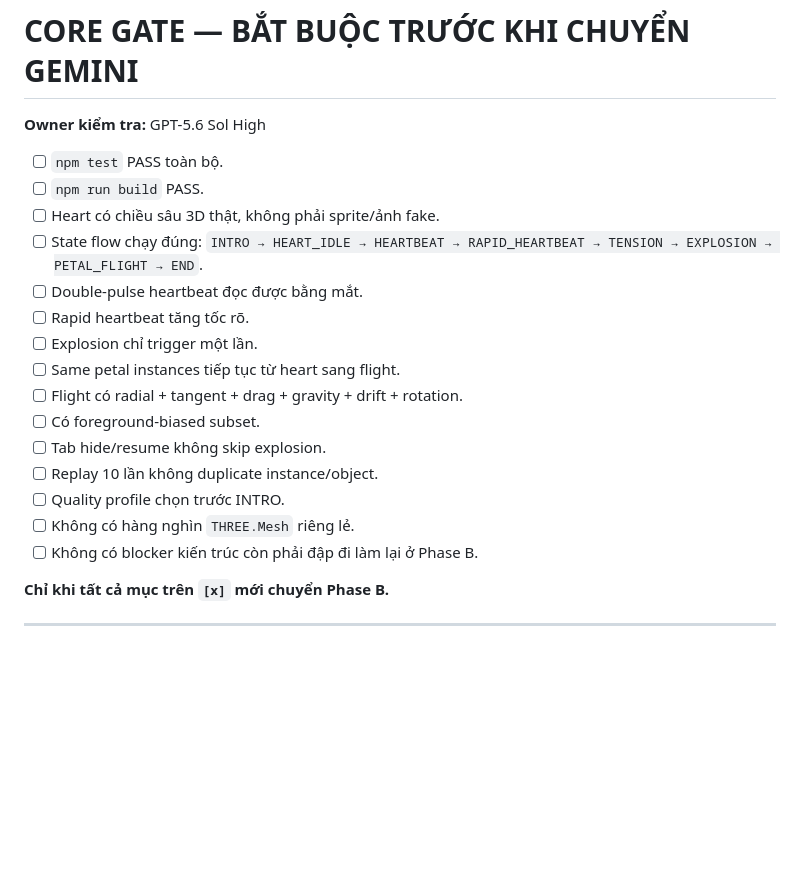
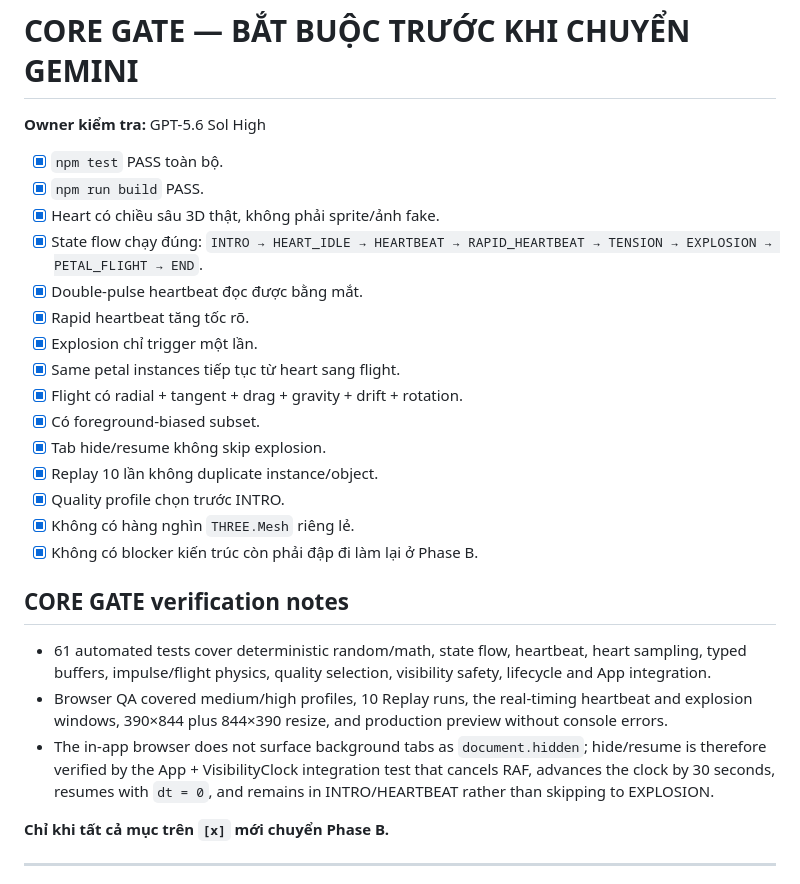
Before and after one commit to nguyentrungnghia1802/galaxy-heart, a Markdown page: petal-heart-web-docs/task.md, the part around one of its changes. Drawn GitHub-style; blank space fills up the shorter version.

Commit message:
chore: certify phase A core gate

```diff
--- a/petal-heart-web-docs/task.md
+++ b/petal-heart-web-docs/task.md
@@ -597,21 +597,27 @@ git commit -m "feat(core): integrate end-to-end petal heart timeline"
 
 **Owner kiểm tra:** GPT-5.6 Sol High
 
-- [ ] `npm test` PASS toàn bộ.
-- [ ] `npm run build` PASS.
-- [ ] Heart có chiều sâu 3D thật, không phải sprite/ảnh fake.
-- [ ] State flow chạy đúng: `INTRO → HEART_IDLE → HEARTBEAT → RAPID_HEARTBEAT → TENSION → EXPLOSION → PETAL_FLIGHT → END`.
-- [ ] Double-pulse heartbeat đọc được bằng mắt.
-- [ ] Rapid heartbeat tăng tốc rõ.
-- [ ] Explosion chỉ trigger một lần.
-- [ ] Same petal instances tiếp tục từ heart sang flight.
-- [ ] Flight có radial + tangent + drag + gravity + drift + rotation.
-- [ ] Có foreground-biased subset.
-- [ ] Tab hide/resume không skip explosion.
-- [ ] Replay 10 lần không duplicate instance/object.
-- [ ] Quality profile chọn trước INTRO.
-- [ ] Không có hàng nghìn `THREE.Mesh` riêng lẻ.
-- [ ] Không có blocker kiến trúc còn phải đập đi làm lại ở Phase B.
+- [x] `npm test` PASS toàn bộ.
+- [x] `npm run build` PASS.
+- [x] Heart có chiều sâu 3D thật, không phải sprite/ảnh fake.
+- [x] State flow chạy đúng: `INTRO → HEART_IDLE → HEARTBEAT → RAPID_HEARTBEAT → TENSION → EXPLOSION → PETAL_FLIGHT → END`.
+- [x] Double-pulse heartbeat đọc được bằng mắt.
+- [x] Rapid heartbeat tăng tốc rõ.
+- [x] Explosion chỉ trigger một lần.
+- [x] Same petal instances tiếp tục từ heart sang flight.
+- [x] Flight có radial + tangent + drag + gravity + drift + rotation.
+- [x] Có foreground-biased subset.
+- [x] Tab hide/resume không skip explosion.
+- [x] Replay 10 lần không duplicate instance/object.
+- [x] Quality profile chọn trước INTRO.
+- [x] Không có hàng nghìn `THREE.Mesh` riêng lẻ.
+- [x] Không có blocker kiến trúc còn phải đập đi làm lại ở Phase B.
+
+## CORE GATE verification notes
+
+- 61 automated tests cover deterministic random/math, state flow, heartbeat, heart sampling, typed buffers, impulse/flight physics, quality selection, visibility safety, lifecycle and App integration.
+- Browser QA covered medium/high profiles, 10 Replay runs, the real-timing heartbeat and explosion windows, 390×844 plus 844×390 resize, and production preview without console errors.
+- The in-app browser does not surface background tabs as `document.hidden`; hide/resume is therefore verified by the App + VisibilityClock integration test that cancels RAF, advances the clock by 30 seconds, resumes with `dt = 0`, and remains in INTRO/HEARTBEAT rather than skipping to EXPLOSION.
 
 **Chỉ khi tất cả mục trên `[x]` mới chuyển Phase B.**
 
```
Also changed, not shown: other parts of petal-heart-web-docs/task.md (+6 -6 lines).
